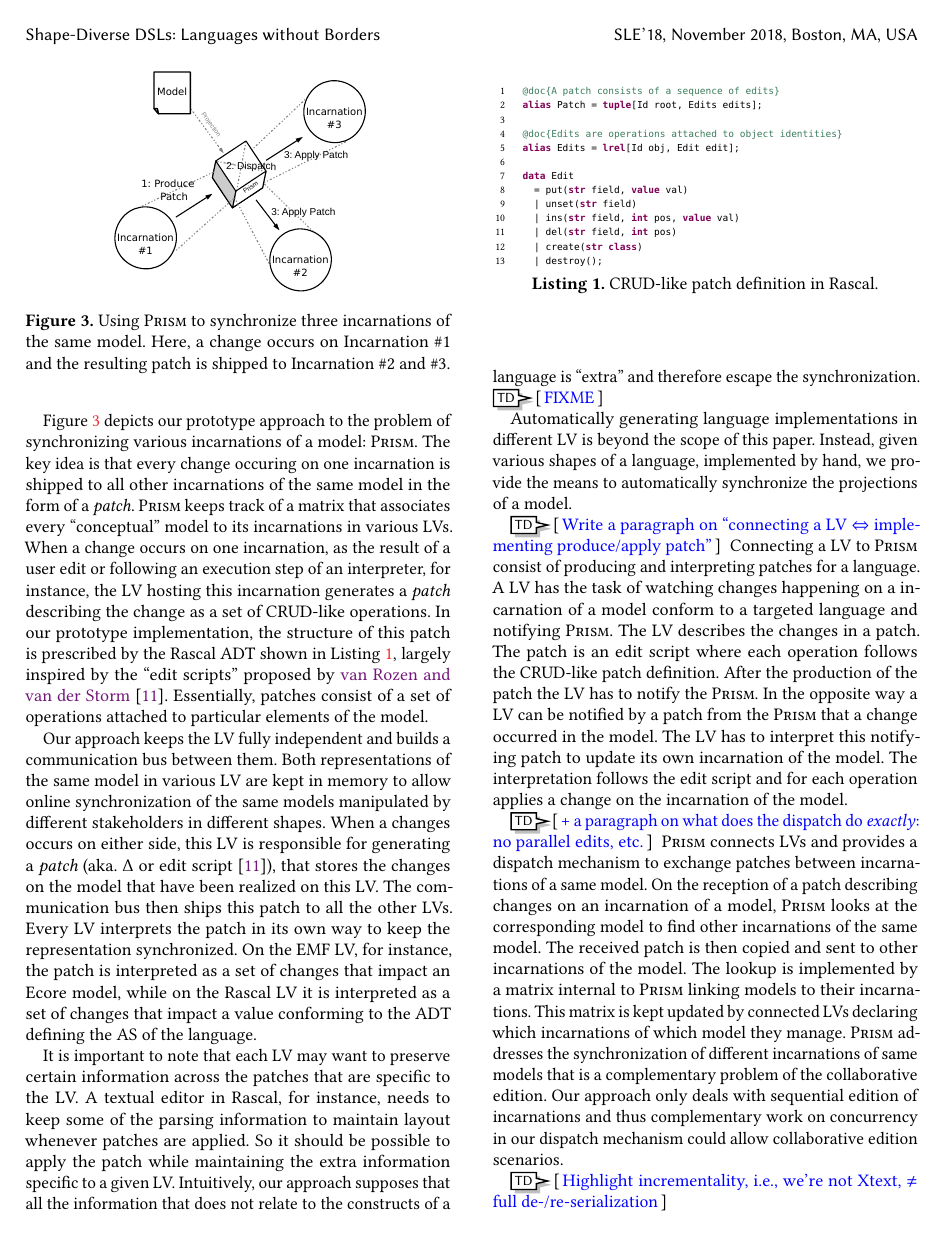
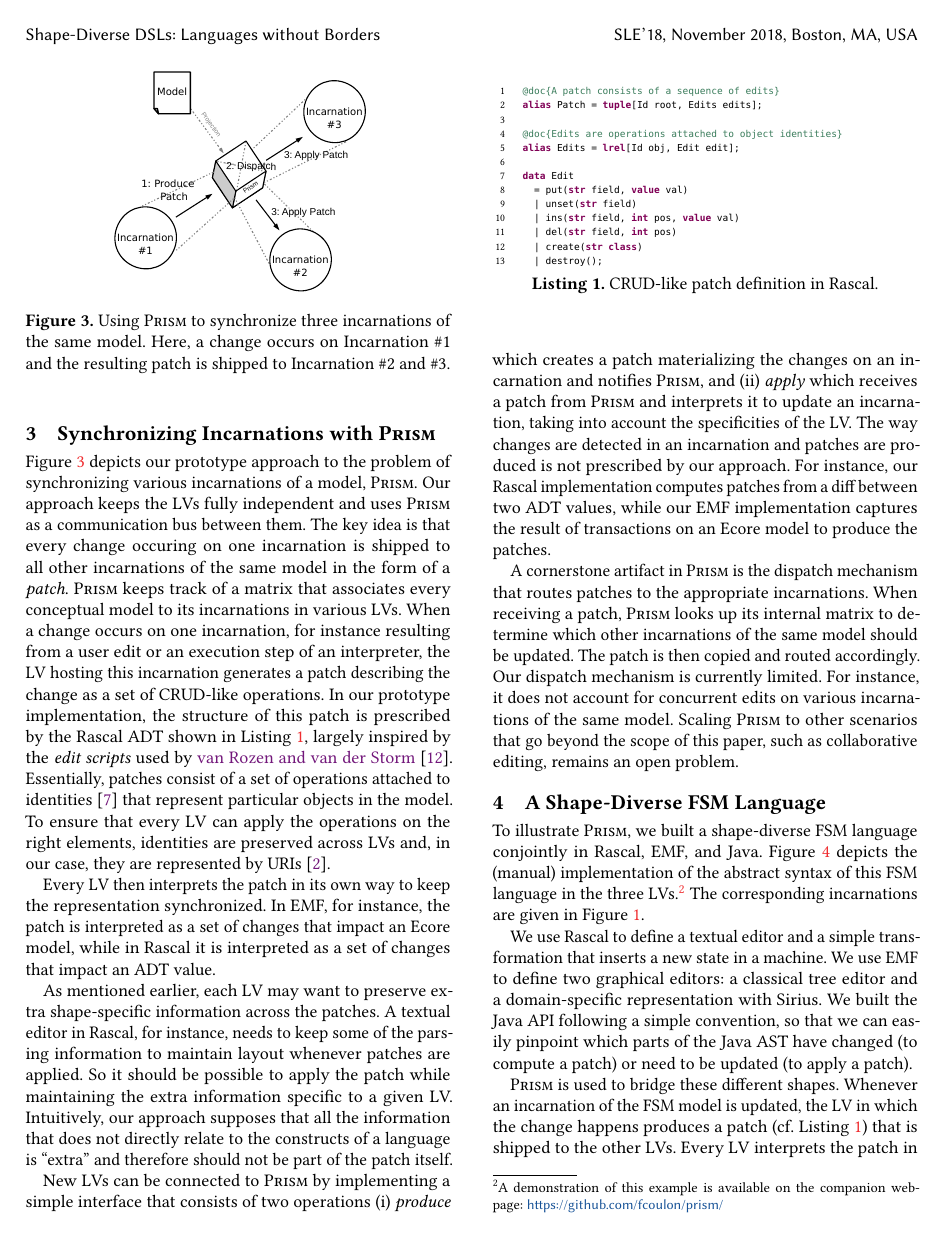
Before and after one commit to tdegueul/sle18-metamorphic, a LaTeX paper (sle18-metamorphic.tex, which reads approach.tex, commands.tex, eval.tex): page 3 of 6 before the commit and page 3 of 5 after it. Compiled offline with pdfLaTeX.

Commit message:
Full proofread S3

```diff
--- a/approach.tex
+++ b/approach.tex
@@ -1,14 +1,14 @@
 \section{Synchronizing Incarnations with \prism}
 \label{sec:prism}
 
-\td{Mention the role of identity preservation somewhere, and why we exchange IDs in the patches}
-
-\Cref{fig:prism} depicts our prototype approach to the problem of synchronizing various incarnations of a model:~\prism.
-The key idea is that every change occuring on one incarnation is shipped to all other incarnations of the same model in the form of a \patch.
-\prism keeps track of a matrix that associates every ``conceptual'' model to its incarnations in various LVs.
-When a change occurs on one incarnation, as the result of a user edit or following an execution step of an interpreter, for instance, the LV hosting this incarnation generates a \patch describing the change as a set of CRUD-like operations.
-In our prototype implementation, the structure of this patch is prescribed by the Rascal ADT shown in \Cref{lst:delta-adt}, largely inspired by the ``edit scripts'' proposed by \citeauthor{rozen2017towards}~\cite{rozen2017towards}.
-Essentially, patches consist of a set of operations attached to particular elements of the model.
+\Cref{fig:prism} depicts our prototype approach to the problem of synchronizing various incarnations of a model, \prism.
+Our approach keeps the LVs fully independent and uses \prism as a communication bus between them.
+The key idea is that every change occuring on one incarnation is shipped to all other incarnations of the same model in the form of a \emph{patch}.
+\prism keeps track of a matrix that associates every conceptual model to its incarnations in various LVs.
+When a change occurs on one incarnation, for instance resulting from a user edit or an execution step of an interpreter, the LV hosting this incarnation generates a patch describing the change as a set of CRUD-like operations.
+In our prototype implementation, the structure of this patch is prescribed by the Rascal ADT shown in \Cref{lst:delta-adt}, largely inspired by the \emph{edit scripts} used by \citeauthor{rozen2017towards}~\cite{rozen2017towards}.
+Essentially, patches consist of a set of operations attached to identities~\cite{klint2016model} that represent particular objects in the model.
+To ensure that every LV can apply the operations on the right elements, identities are preserved across LVs and, in our case, they are represented by URIs~\cite{berners2004uniform}.
 
 %On the edition of an incarnation of a model, its containing LV creates a patch describing the changes. The LV ships the patch to \prism, which then propagates the patch to every other incarnation of the same model. \prism use a simple matrix that keeps track of the associations between models and their incarnations in various LVs.
 %Every LV is then responsible for updating its own incarnation by interpreting the patch.
@@ -20,39 +20,47 @@ Essentially, patches consist of a set of operations attached to particular eleme
 	\label{fig:prism}
 \end{figure}
 
-Our approach keeps the LV fully independent and builds a communication bus between them.
-Both representations of the same model in various LV are kept in memory to allow online synchronization of the same models manipulated by different stakeholders in different shapes.
-When a changes occurs on either side, this LV is responsible for generating a \emph{patch} (aka. \de or edit script~\cite{rozen2017towards}), that stores the changes on the model that have been realized on this LV.
-The communication bus then ships this patch to all the other LVs.
-Every LV interprets the patch in its own way to keep the representation synchronized.
-On the EMF LV, for instance, the patch is interpreted as a set of changes that impact an Ecore model, while on the Rascal LV it is interpreted as a set of changes that impact a value conforming to the ADT defining the AS of the language.
 
-It is important to note that each LV may want to preserve certain information across the patches that are specific to the LV.
+%Representations of the same model in various LVs are kept in memory to enable online synchronization of the same models manipulated by different stakeholders in different shapes.
+%When a changes occurs on either incarnation, the hosting LV is responsible for generating the corresponding \emph{patch}.
+%The communication bus then ships this patch to all the other LVs that hold an alternative incarnation of this model.
+% (aka. \de or edit script~\cite{rozen2017towards}), that stores the changes on the model that have been realized on this LV.
+
+Every LV then interprets the patch in its own way to keep the representation synchronized.
+In EMF, for instance, the patch is interpreted as a set of changes that impact an Ecore model, while in Rascal it is interpreted as a set of changes that impact an ADT value.
+
+As mentioned earlier, each LV may want to preserve extra shape-specific information across the patches.
 A textual editor in Rascal, for instance, needs to keep some of the parsing information to maintain layout whenever patches are applied.
 So it should be possible to apply the patch while maintaining the extra information specific to a given LV.
-Intuitively, our approach supposes that all the information that does not relate to the constructs of a language is ``extra'' and therefore escape the synchronization. \td{FIXME}
+Intuitively, our approach supposes that all the information that does not directly relate to the constructs of a language is ``extra'' and therefore should not be part of the patch itself.
 
-Automatically generating language implementations in different LV is beyond the scope of this paper.
-Instead, given various shapes of a language, implemented by hand, we provide the means to automatically synchronize the projections of a model.
+%Automatically generating language implementations in different LV is beyond the scope of this paper.
+%Instead, given various shapes of a language, implemented by hand, we provide the means to automatically synchronize the projections of a model.
 
-\td{Write a paragraph on ``connecting a LV $\Leftrightarrow$ implementing produce/apply patch''}
-Connecting a LV to \prism consist of producing and interpreting patches for a language.
-A LV has the task of watching changes happening on a incarnation of a model conform to a targeted language and notifying \prism.
-The LV describes the changes in a patch. The patch is an edit script where each operation follows the CRUD-like patch definition.
-After the production of the patch the LV has to notify the \prism.
-In the opposite way a LV can be notified by a patch from the \prism that a change occurred in the model.
-The LV has to interpret this notifying patch to update its own incarnation of the model.
-The interpretation follows the edit script and for each operation applies a change on the incarnation of the model.
+New LVs can be connected to \prism by implementing a simple interface that consists of two operations (i) \emph{produce} which creates a patch materializing the changes on an incarnation and notifies \prism, and (ii) \emph{apply} which receives a patch from \prism and interprets it to update an incarnation, taking into account the specificities of the LV.
+The way changes are detected in an incarnation and patches are produced is not prescribed by our approach.
+For instance, our Rascal implementation computes patches from a diff between two ADT values, while our EMF implementation captures the result of transactions on an Ecore model to produce the patches.
+%Connecting a LV to \prism consist of producing and interpreting patches for a language.
+%A LV has the task of watching changes happening on a incarnation of a model conform to a targeted language and notifying \prism.
+%The LV describes the changes in a patch. The patch is an edit script where each operation follows the CRUD-like patch definition.
+%After the production of the patch the LV has to notify the \prism.
+%In the opposite way a LV can be notified by a patch from the \prism that a change occurred in the model.
+%The LV has to interpret this notifying patch to update its own incarnation of the model.
+%The interpretation follows the edit script and for each operation applies a change on the incarnation of the model.
 
-\td{+ a paragraph on what does the dispatch do \emph{exactly}: no parallel edits, \etc}
-\prism connects LVs and provides a dispatch mechanism to exchange patches between incarnations of a same model.
-On the reception of a patch describing changes on an incarnation of a model, \prism looks at the corresponding model to find other incarnations of the same model.
-The received patch is then copied and sent to other incarnations of the model.
-The lookup is implemented by a matrix internal to \prism linking models to their incarnations. This matrix is kept updated by connected LVs declaring which incarnations of which model they manage.
-\prism addresses the synchronization of different incarnations of same models that is a complementary problem of the collaborative edition.
-Our approach only deals with sequential edition of incarnations and thus complementary work on concurrency in our dispatch mechanism could allow collaborative edition scenarios.
+A cornerstone artifact in \prism is the dispatch mechanism that routes patches to the appropriate incarnations.
+%\prism connects LVs and provides a dispatch mechanism to exchange patches between incarnations of a same model.
+When receiving a patch, \prism looks up its internal matrix to determine which other incarnations of the same model should be updated.
+%at the corresponding model to find other incarnations of the same model.
+The patch is then copied and routed accordingly.
+%The lookup is implemented by a matrix internal to \prism linking models to their incarnations. This matrix is kept updated by connected LVs declaring which incarnations of which model they manage.
+%\prism addresses the synchronization of different incarnations of same models that is a complementary problem of the collaborative edition.
+Our dispatch mechanism is currently limited.
+For instance, it does not account for concurrent edits on various incarnations of the same model.
+Scaling \prism to other scenarios that go beyond the scope of this paper, such as collaborative editing, remains an open problem.
+%Our approach only deals with sequential edition of incarnations and thus complementary work on concurrency in our dispatch mechanism could allow collaborative edition scenarios.
 
-\td{Highlight incrementality, \ie~we're not Xtext, $\neq$ full de-/re-serialization}
+%\td{Highlight incrementality, \ie~we're not Xtext, $\neq$ full de-/re-serialization}
 
 \begin{lstlisting}[label=lst:delta-adt, caption={CRUD-like patch definition in Rascal.}, language=Rascal, float=tb]
 @doc{A patch consists of a sequence of edits}
--- a/commands.tex
+++ b/commands.tex
@@ -17,7 +17,7 @@
 \newcommand*{\M}{\mathcal{M}}
 
 \newcommand*{\diff}{\textit{diff}\@\xspace}
-\newcommand*{\patch}{\textit{patch}\@\xspace}
+\newcommand*{\patch}{patch\@\xspace}
 \newcommand*{\prism}{\textsc{Prism}\@\xspace}
 
 % Listings
--- a/eval.tex
+++ b/eval.tex
@@ -1,4 +1,4 @@
-\section{Shapes of an FSM Language}
+\section{A Shape-Diverse FSM Language}
 \label{sec:eval}
 
 To illustrate \prism, we built a shape-diverse FSM language conjointly in Rascal, EMF, and Java.
```
Also changed, not shown: main.bib (+17 -0 lines), shapes.tex (+1 -1 lines), figures/shape-diverse-lang-3.pdf, figures/shape-diverse-lang-3.svg, approach.tex (8 more changed lines).
